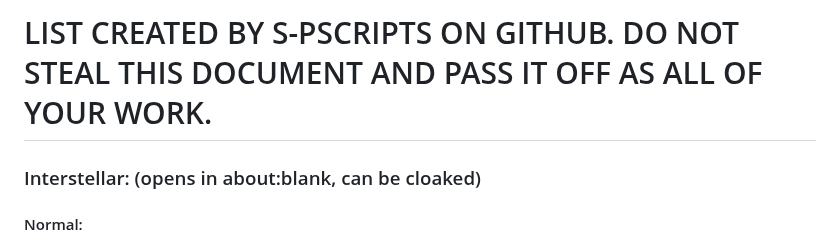
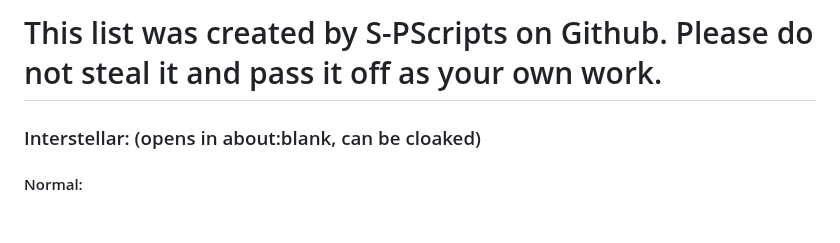
Before and after one commit to S-PScripts/chromebook-utilities, a Markdown page: Prxes/Pr*xi*s Links.MD, the part around the change. Rendered like a GitHub page; blank space fills up the shorter version.

```diff
--- a/Prxes/Pr*xi*s Links.MD
+++ b/Prxes/Pr*xi*s Links.MD
@@ -1,4 +1,4 @@
-# LIST CREATED BY S-PSCRIPTS ON GITHUB. DO NOT STEAL THIS DOCUMENT AND PASS IT OFF AS ALL OF YOUR WORK.
+# This list was created by S-PScripts on Github. Please do not steal it and pass it off as your own work.
 
 ### Interstellar: (opens in about:blank, can be cloaked)
 #### Normal:
```
